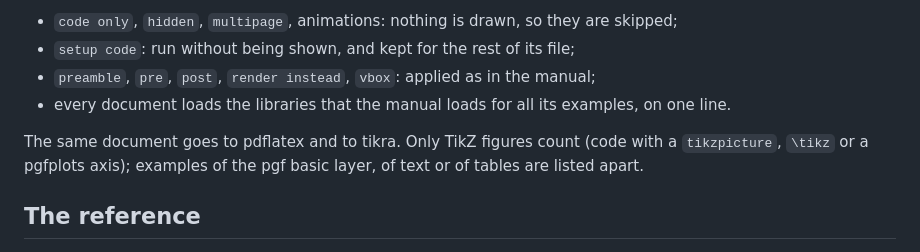
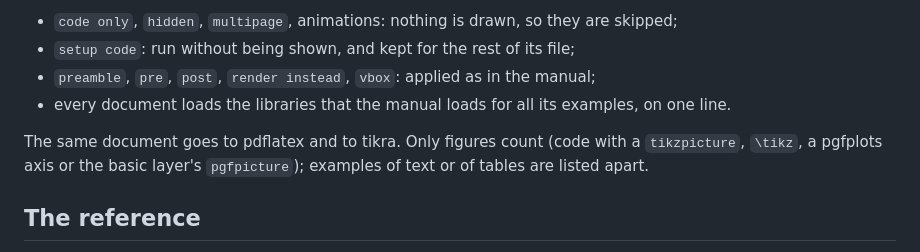
Before and after one commit to matheusmota-dev-br/tikra, a Markdown page: tools/conformance/README.md, the part around the change. GitHub-like rendering.

Commit message:
docs(conformance): the basic layer's pictures count as figures
Co-Authored-By: Claude Opus 5.5 <noreply@anthropic.com>

```diff
--- a/tools/conformance/README.md
+++ b/tools/conformance/README.md
@@ -24,8 +24,9 @@ example, honoring the block's options as the manual's macros do:
 - `preamble`, `pre`, `post`, `render instead`, `vbox`: applied as in the manual;
 - every document loads the libraries that the manual loads for all its examples, on one line.
 
-The same document goes to pdflatex and to tikra. Only TikZ figures count (code with a `tikzpicture`,
-`\tikz` or a pgfplots axis); examples of the pgf basic layer, of text or of tables are listed apart.
+The same document goes to pdflatex and to tikra. Only figures count (code with a `tikzpicture`,
+`\tikz`, a pgfplots axis or the basic layer's `pgfpicture`); examples of text or of tables are listed
+apart.
 
 ## The reference
 
```
